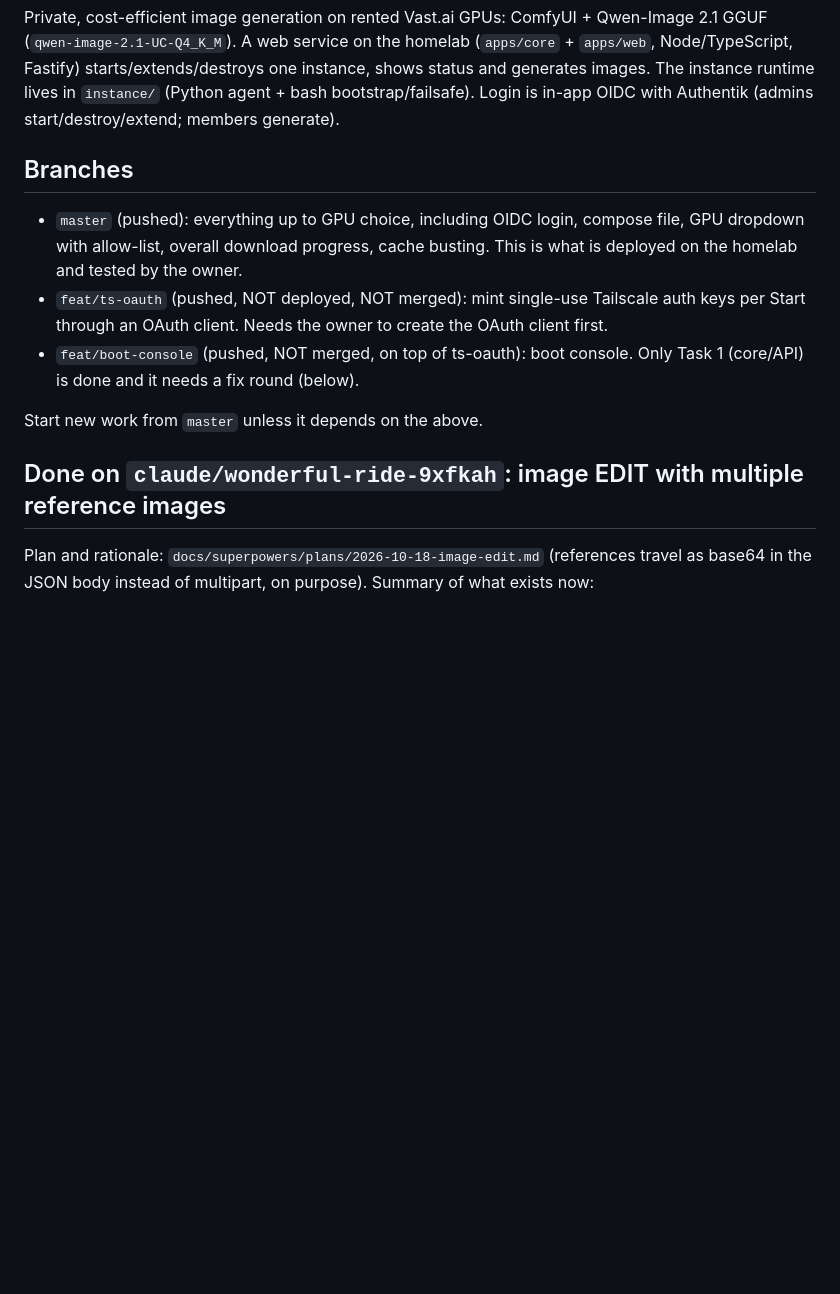
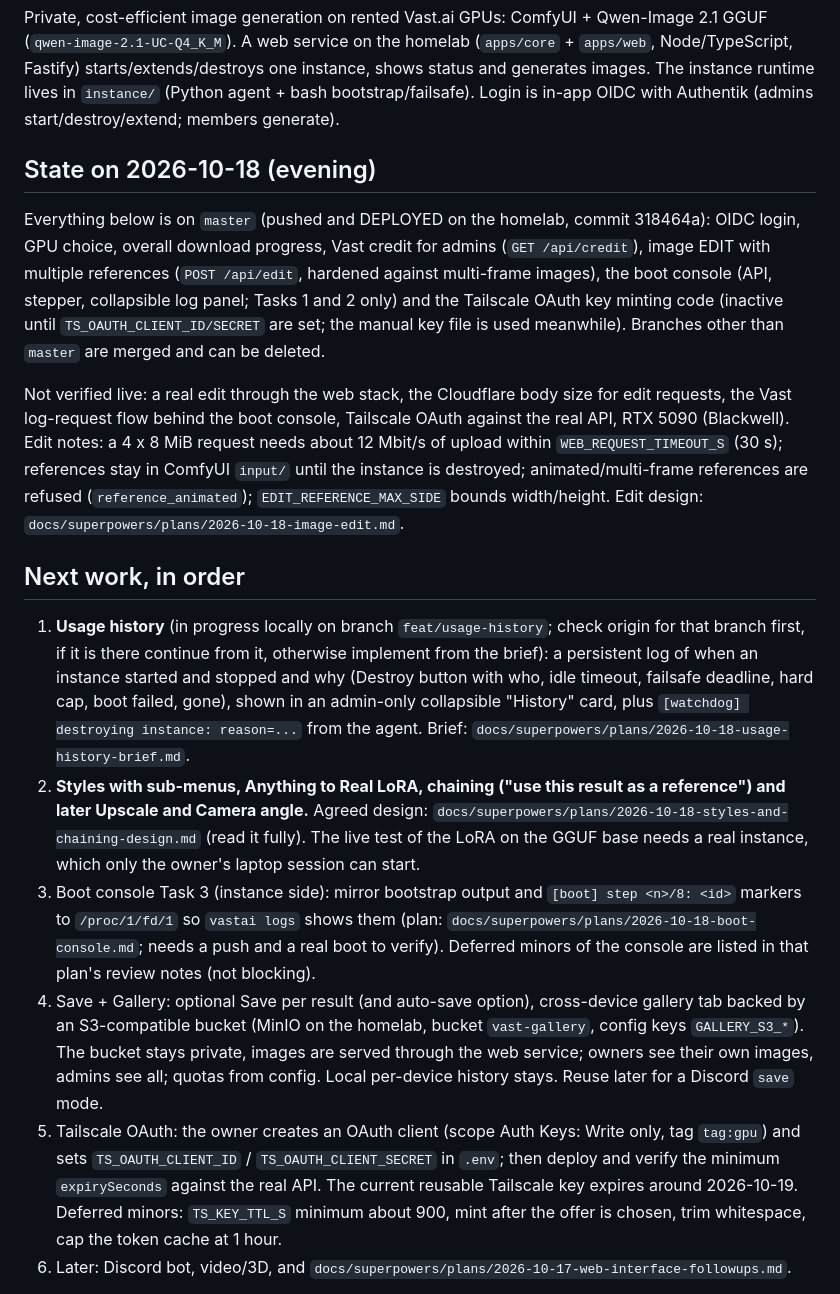
Before and after one commit to adhityan26/vastai-deployment-workflow, a Markdown page: docs/HANDOFF.md, the part around one of its changes. Drawn GitHub-style; blank space fills up the shorter version.

Commit message:
docs: refresh handoff, add styles/chaining design and usage-history brief
Co-Authored-By: Claude Sonnet 5.5 <noreply@anthropic.com>

```diff
--- a/docs/HANDOFF.md
+++ b/docs/HANDOFF.md
@@ -6,16 +6,40 @@ Written so a fresh session (for example a cloud session that only has this repo)
 
 Private, cost-efficient image generation on rented Vast.ai GPUs: ComfyUI + Qwen-Image 2.1 GGUF (`qwen-image-2.1-UC-Q4_K_M`). A web service on the homelab (`apps/core` + `apps/web`, Node/TypeScript, Fastify) starts/extends/destroys one instance, shows status and generates images. The instance runtime lives in `instance/` (Python agent + bash bootstrap/failsafe). Login is in-app OIDC with Authentik (admins start/destroy/extend; members generate).
 
-## Branches
+## State on 2026-10-18 (evening)
 
-- `master` (pushed): everything up to GPU choice, including OIDC login, compose file, GPU dropdown with allow-list, overall download progress, cache busting. This is what is deployed on the homelab and tested by the owner.
-- `feat/ts-oauth` (pushed, NOT deployed, NOT merged): mint single-use Tailscale auth keys per Start through an OAuth client. Needs the owner to create the OAuth client first.
-- `feat/boot-console` (pushed, NOT merged, on top of ts-oauth): boot console. Only Task 1 (core/API) is done and it needs a fix round (below).
+Everything below is on `master` (pushed and DEPLOYED on the homelab, commit 318464a):
+OIDC login, GPU choice, overall download progress, Vast credit for admins (`GET /api/credit`), image EDIT with multiple
+references (`POST /api/edit`, hardened against multi-frame images), the boot console (API, stepper, collapsible log panel;
+Tasks 1 and 2 only) and the Tailscale OAuth key minting code (inactive until `TS_OAUTH_CLIENT_ID/SECRET` are set; the
+manual key file is used meanwhile). Branches other than `master` are merged and can be deleted.
 
-Start new work from `master` unless it depends on the above.
+Not verified live: a real edit through the web stack, the Cloudflare body size for edit requests, the Vast log-request
+flow behind the boot console, Tailscale OAuth against the real API, RTX 5090 (Blackwell).
+Edit notes: a 4 x 8 MiB request needs about 12 Mbit/s of upload within `WEB_REQUEST_TIMEOUT_S` (30 s); references stay in
+ComfyUI `input/` until the instance is destroyed; animated/multi-frame references are refused (`reference_animated`);
+`EDIT_REFERENCE_MAX_SIDE` bounds width/height. Edit design: `docs/superpowers/plans/2026-10-18-image-edit.md`.
 
-## Done on `claude/wonderful-ride-9xfkah`: image EDIT with multiple reference images
+## Next work, in order
 
-Plan and rationale: `docs/superpowers/plans/2026-10-18-image-edit.md` (references travel as base64 in the JSON
-body instead of multipart, on purpose). Summary of what exists now:
+1. **Usage history** (in progress locally on branch `feat/usage-history`; check origin for that branch first, if it is
+   there continue from it, otherwise implement from the brief): a persistent log of when an instance started and stopped
+   and why (Destroy button with who, idle timeout, failsafe deadline, hard cap, boot failed, gone), shown in an
+   admin-only collapsible "History" card, plus `[watchdog] destroying instance: reason=...` from the agent.
+   Brief: `docs/superpowers/plans/2026-10-18-usage-history-brief.md`.
+2. **Styles with sub-menus, Anything to Real LoRA, chaining ("use this result as a reference") and later Upscale and
+   Camera angle.** Agreed design: `docs/superpowers/plans/2026-10-18-styles-and-chaining-design.md` (read it fully).
+   The live test of the LoRA on the GGUF base needs a real instance, which only the owner's laptop session can start.
+3. Boot console Task 3 (instance side): mirror bootstrap output and `[boot] step <n>/8: <id>` markers to
+   `/proc/1/fd/1` so `vastai logs` shows them (plan: `docs/superpowers/plans/2026-10-18-boot-console.md`; needs a push and
+   a real boot to verify). Deferred minors of the console are listed in that plan's review notes (not blocking).
+4. Save + Gallery: optional Save per result (and auto-save option), cross-device gallery tab backed by an S3-compatible
+   bucket (MinIO on the homelab, bucket `vast-gallery`, config keys `GALLERY_S3_*`). The bucket stays private, images are
+   served through the web service; owners see their own images, admins see all; quotas from config. Local per-device
+   history stays. Reuse later for a Discord `save` mode.
+5. Tailscale OAuth: the owner creates an OAuth client (scope Auth Keys: Write only, tag `tag:gpu`) and sets
+   `TS_OAUTH_CLIENT_ID` / `TS_OAUTH_CLIENT_SECRET` in `.env`; then deploy and verify the minimum `expirySeconds` against
+   the real API. The current reusable Tailscale key expires around 2026-10-19. Deferred minors: `TS_KEY_TTL_S` minimum
+   about 900, mint after the offer is chosen, trim whitespace, cap the token cache at 1 hour.
+6. Later: Discord bot, video/3D, and `docs/superpowers/plans/2026-10-17-web-interface-followups.md`.
 
```
Also changed, not shown: other parts of docs/HANDOFF.md (+2 -29 lines), 2 other files.
